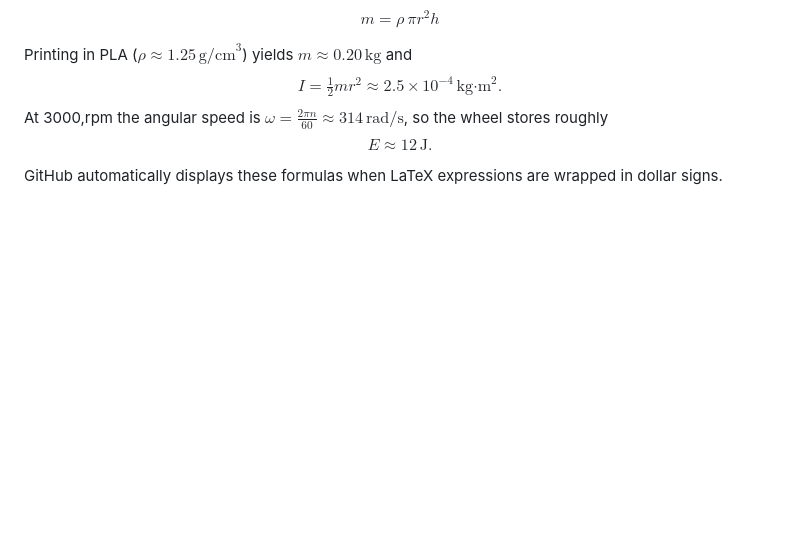
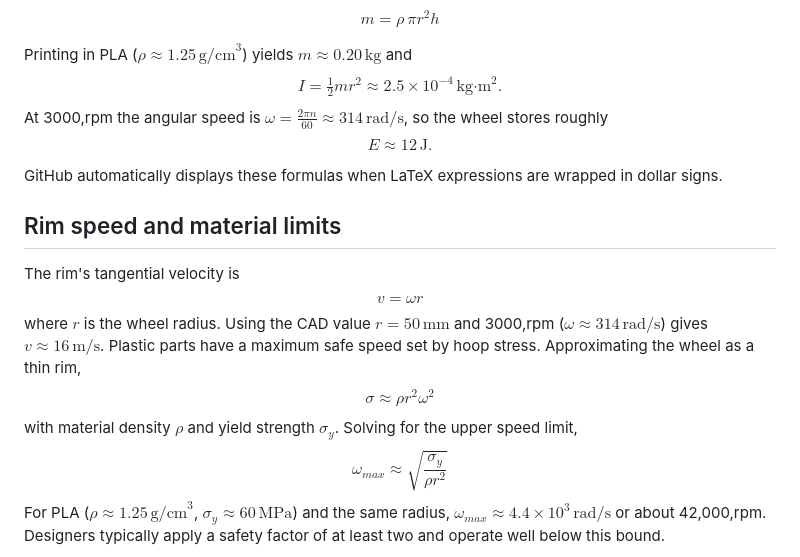
Before and after one commit to futuroptimist/flywheel, a Markdown page: docs/flywheel-physics.md, the part around one of its changes. Drawn GitHub-style; blank space fills up the shorter version.

Commit message:
📝 : – add rim speed limits to physics doc
what: document rim velocity and stress limit equations

why: clarify safe operating speeds for the stock CAD wheel

how to test: SKIP_E2E=1 bash scripts/checks.sh

Refs: none

```diff
--- a/docs/flywheel-physics.md
+++ b/docs/flywheel-physics.md
@@ -33,3 +33,20 @@ so the wheel stores roughly $$E \approx 12\,\text{J}.$$
 GitHub automatically displays these formulas when LaTeX expressions are wrapped
 in dollar signs.
 
+## Rim speed and material limits
+
+The rim's tangential velocity is
+$$v = \omega r$$
+where $r$ is the wheel radius.  Using the CAD value $r=50\,\text{mm}$ and
+3000\,rpm ($\omega \approx 314\,\text{rad/s}$) gives $v \approx 16\,\text{m/s}$.  Plastic
+parts have a maximum safe speed set by hoop stress.  Approximating the wheel as
+a thin rim,
+$$\sigma \approx \rho r^2 \omega^2$$
+with material density $\rho$ and yield strength $\sigma_y$.  Solving for the
+upper speed limit,
+$$\omega_{max} \approx \sqrt{\frac{\sigma_y}{\rho r^2}}$$
+For PLA ($\rho \approx 1.25\,\text{g/cm}^3$, $\sigma_y \approx 60\,\text{MPa}$) and the
+same radius, $\omega_{max} \approx 4.4\times10^3\,\text{rad/s}$ or about
+42\,000\,rpm.  Designers typically apply a safety factor of at least two and
+operate well below this bound.
+
```
Also changed, not shown: other parts of docs/flywheel-physics.md (+9 -1 lines).
